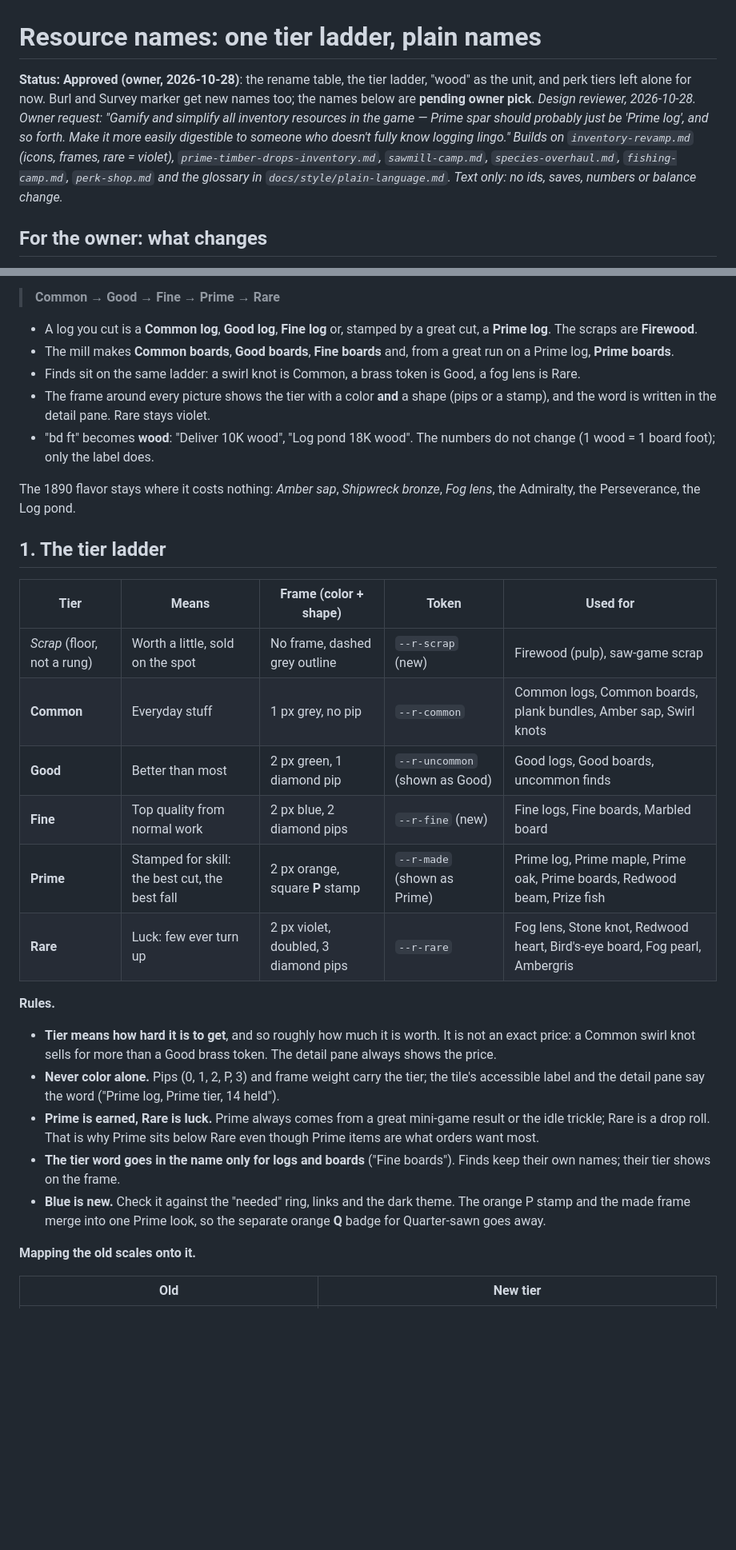
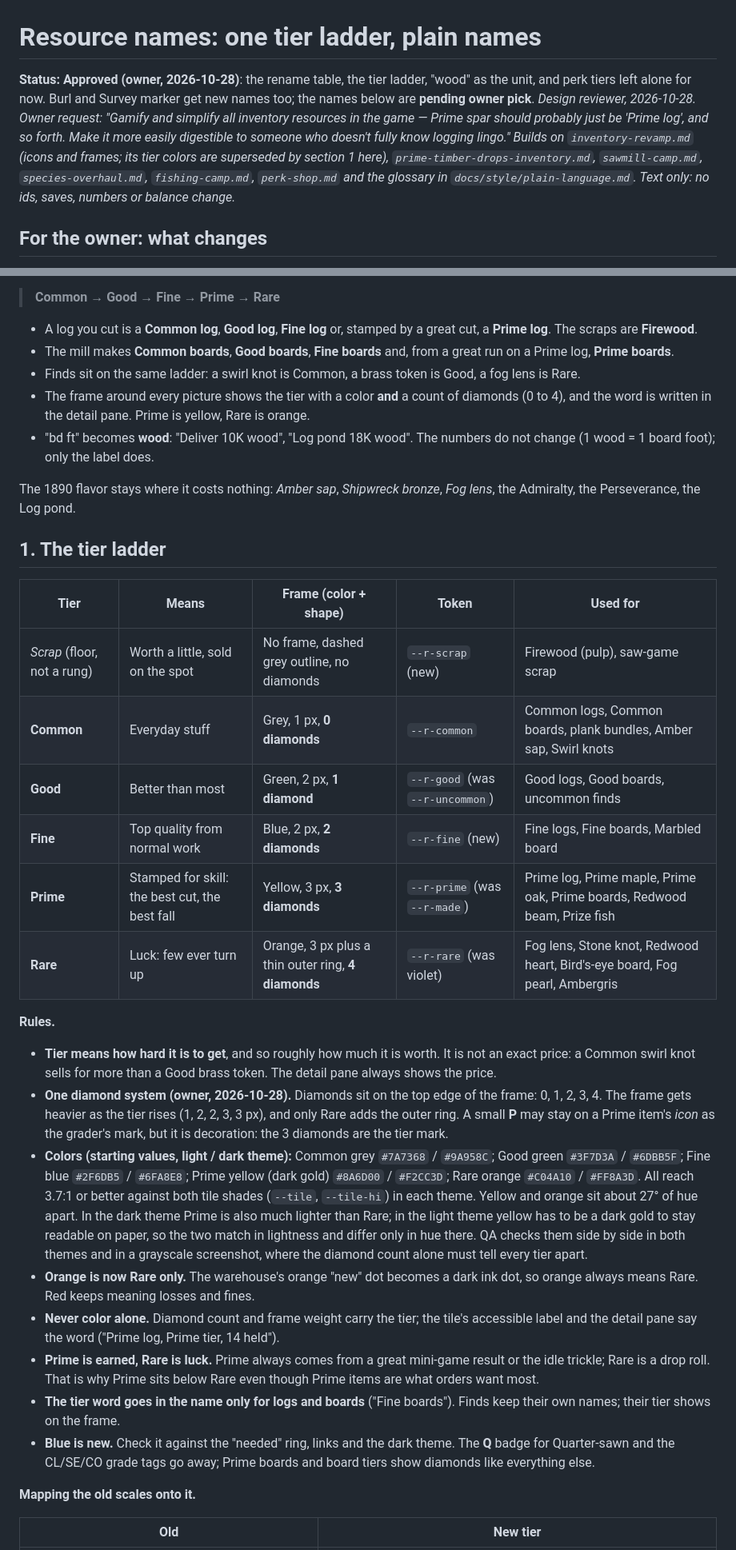
Before and after one commit to BigFable/outpost-company, a Markdown page: docs/design/resource-names.md, 2 parts joined by grey strips. Shown at 80% size. Rendered like a GitHub page; blank space fills up the shorter version.

```diff
--- a/docs/design/resource-names.md
+++ b/docs/design/resource-names.md
@@ -1,6 +1,6 @@
 # Resource names: one tier ladder, plain names
 
-**Status: Approved (owner, 2026-10-28)**: the rename table, the tier ladder, "wood" as the unit, and perk tiers left alone for now. Burl and Survey marker get new names too; the names below are **pending owner pick**. *Design reviewer, 2026-10-28. Owner request: "Gamify and simplify all inventory resources in the game — Prime spar should probably just be 'Prime log', and so forth. Make it more easily digestible to someone who doesn't fully know logging lingo." Builds on `inventory-revamp.md` (icons, frames, rare = violet), `prime-timber-drops-inventory.md`, `sawmill-camp.md`, `species-overhaul.md`, `fishing-camp.md`, `perk-shop.md` and the glossary in `docs/style/plain-language.md`. Text only: no ids, saves, numbers or balance change.*
+**Status: Approved (owner, 2026-10-28)**: the rename table, the tier ladder, "wood" as the unit, and perk tiers left alone for now. Burl and Survey marker get new names too; the names below are **pending owner pick**. *Design reviewer, 2026-10-28. Owner request: "Gamify and simplify all inventory resources in the game — Prime spar should probably just be 'Prime log', and so forth. Make it more easily digestible to someone who doesn't fully know logging lingo." Builds on `inventory-revamp.md` (icons and frames; its tier colors are superseded by section 1 here), `prime-timber-drops-inventory.md`, `sawmill-camp.md`, `species-overhaul.md`, `fishing-camp.md`, `perk-shop.md` and the glossary in `docs/style/plain-language.md`. Text only: no ids, saves, numbers or balance change.*
 
 ## For the owner: what changes
 
@@ -13,7 +13,7 @@ After this change there is **one ladder of five words**, used for logs, boards a
 - A log you cut is a **Common log**, **Good log**, **Fine log** or, stamped by a great cut, a **Prime log**. The scraps are **Firewood**.
 - The mill makes **Common boards**, **Good boards**, **Fine boards** and, from a great run on a Prime log, **Prime boards**.
 - Finds sit on the same ladder: a swirl knot is Common, a brass token is Good, a fog lens is Rare.
-- The frame around every picture shows the tier with a color **and** a shape (pips or a stamp), and the word is written in the detail pane. Rare stays violet.
+- The frame around every picture shows the tier with a color **and** a count of diamonds (0 to 4), and the word is written in the detail pane. Prime is yellow, Rare is orange.
 - "bd ft" becomes **wood**: "Deliver 10K wood", "Log pond 18K wood". The numbers do not change (1 wood = 1 board foot); only the label does.
 
 The 1890 flavor stays where it costs nothing: *Amber sap*, *Shipwreck bronze*, *Fog lens*, the Admiralty, the Perseverance, the Log pond.
@@ -22,19 +22,22 @@ The 1890 flavor stays where it costs nothing: *Amber sap*, *Shipwreck bronze*, *
 
 | Tier | Means | Frame (color + shape) | Token | Used for |
 | --- | --- | --- | --- | --- |
-| *Scrap* (floor, not a rung) | Worth a little, sold on the spot | No frame, dashed grey outline | `--r-scrap` (new) | Firewood (pulp), saw-game scrap |
-| **Common** | Everyday stuff | 1 px grey, no pip | `--r-common` | Common logs, Common boards, plank bundles, Amber sap, Swirl knots |
-| **Good** | Better than most | 2 px green, 1 diamond pip | `--r-uncommon` (shown as Good) | Good logs, Good boards, uncommon finds |
-| **Fine** | Top quality from normal work | 2 px blue, 2 diamond pips | `--r-fine` (new) | Fine logs, Fine boards, Marbled board |
-| **Prime** | Stamped for skill: the best cut, the best fall | 2 px orange, square **P** stamp | `--r-made` (shown as Prime) | Prime log, Prime maple, Prime oak, Prime boards, Redwood beam, Prize fish |
-| **Rare** | Luck: few ever turn up | 2 px violet, doubled, 3 diamond pips | `--r-rare` | Fog lens, Stone knot, Redwood heart, Bird's-eye board, Fog pearl, Ambergris |
+| *Scrap* (floor, not a rung) | Worth a little, sold on the spot | No frame, dashed grey outline, no diamonds | `--r-scrap` (new) | Firewood (pulp), saw-game scrap |
+| **Common** | Everyday stuff | Grey, 1 px, **0 diamonds** | `--r-common` | Common logs, Common boards, plank bundles, Amber sap, Swirl knots |
+| **Good** | Better than most | Green, 2 px, **1 diamond** | `--r-good` (was `--r-uncommon`) | Good logs, Good boards, uncommon finds |
+| **Fine** | Top quality from normal work | Blue, 2 px, **2 diamonds** | `--r-fine` (new) | Fine logs, Fine boards, Marbled board |
+| **Prime** | Stamped for skill: the best cut, the best fall | Yellow, 3 px, **3 diamonds** | `--r-prime` (was `--r-made`) | Prime log, Prime maple, Prime oak, Prime boards, Redwood beam, Prize fish |
+| **Rare** | Luck: few ever turn up | Orange, 3 px plus a thin outer ring, **4 diamonds** | `--r-rare` (was violet) | Fog lens, Stone knot, Redwood heart, Bird's-eye board, Fog pearl, Ambergris |
 
 **Rules.**
 - **Tier means how hard it is to get**, and so roughly how much it is worth. It is not an exact price: a Common swirl knot sells for more than a Good brass token. The detail pane always shows the price.
-- **Never color alone.** Pips (0, 1, 2, P, 3) and frame weight carry the tier; the tile's accessible label and the detail pane say the word ("Prime log, Prime tier, 14 held").
+- **One diamond system (owner, 2026-10-28).** Diamonds sit on the top edge of the frame: 0, 1, 2, 3, 4. The frame gets heavier as the tier rises (1, 2, 2, 3, 3 px), and only Rare adds the outer ring. A small **P** may stay on a Prime item's *icon* as the grader's mark, but it is decoration: the 3 diamonds are the tier mark.
+- **Colors (starting values, light / dark theme):** Common grey `#7A7368` / `#9A958C`; Good green `#3F7D3A` / `#6DBB5F`; Fine blue `#2F6DB5` / `#6FA8E8`; Prime yellow (dark gold) `#8A6D00` / `#F2CC3D`; Rare orange `#C04A10` / `#FF8A3D`. All reach 3.7:1 or better against both tile shades (`--tile`, `--tile-hi`) in each theme. Yellow and orange sit about 27° of hue apart. In the dark theme Prime is also much lighter than Rare; in the light theme yellow has to be a dark gold to stay readable on paper, so the two match in lightness and differ only in hue there. QA checks them side by side in both themes and in a grayscale screenshot, where the diamond count alone must tell every tier apart.
+- **Orange is now Rare only.** The warehouse's orange "new" dot becomes a dark ink dot, so orange always means Rare. Red keeps meaning losses and fines.
+- **Never color alone.** Diamond count and frame weight carry the tier; the tile's accessible label and the detail pane say the word ("Prime log, Prime tier, 14 held").
 - **Prime is earned, Rare is luck.** Prime always comes from a great mini-game result or the idle trickle; Rare is a drop roll. That is why Prime sits below Rare even though Prime items are what orders want most.
 - **The tier word goes in the name only for logs and boards** ("Fine boards"). Finds keep their own names; their tier shows on the frame.
-- **Blue is new.** Check it against the "needed" ring, links and the dark theme. The orange P stamp and the made frame merge into one Prime look, so the separate orange **Q** badge for Quarter-sawn goes away.
+- **Blue is new.** Check it against the "needed" ring, links and the dark theme. The **Q** badge for Quarter-sawn and the CL/SE/CO grade tags go away; Prime boards and board tiers show diamonds like everything else.
 
 **Mapping the old scales onto it.**
 
```
Also changed, not shown: other parts of docs/design/resource-names.md (+4 -4 lines), docs/design/inventory-revamp.md (+7 -7 lines).
